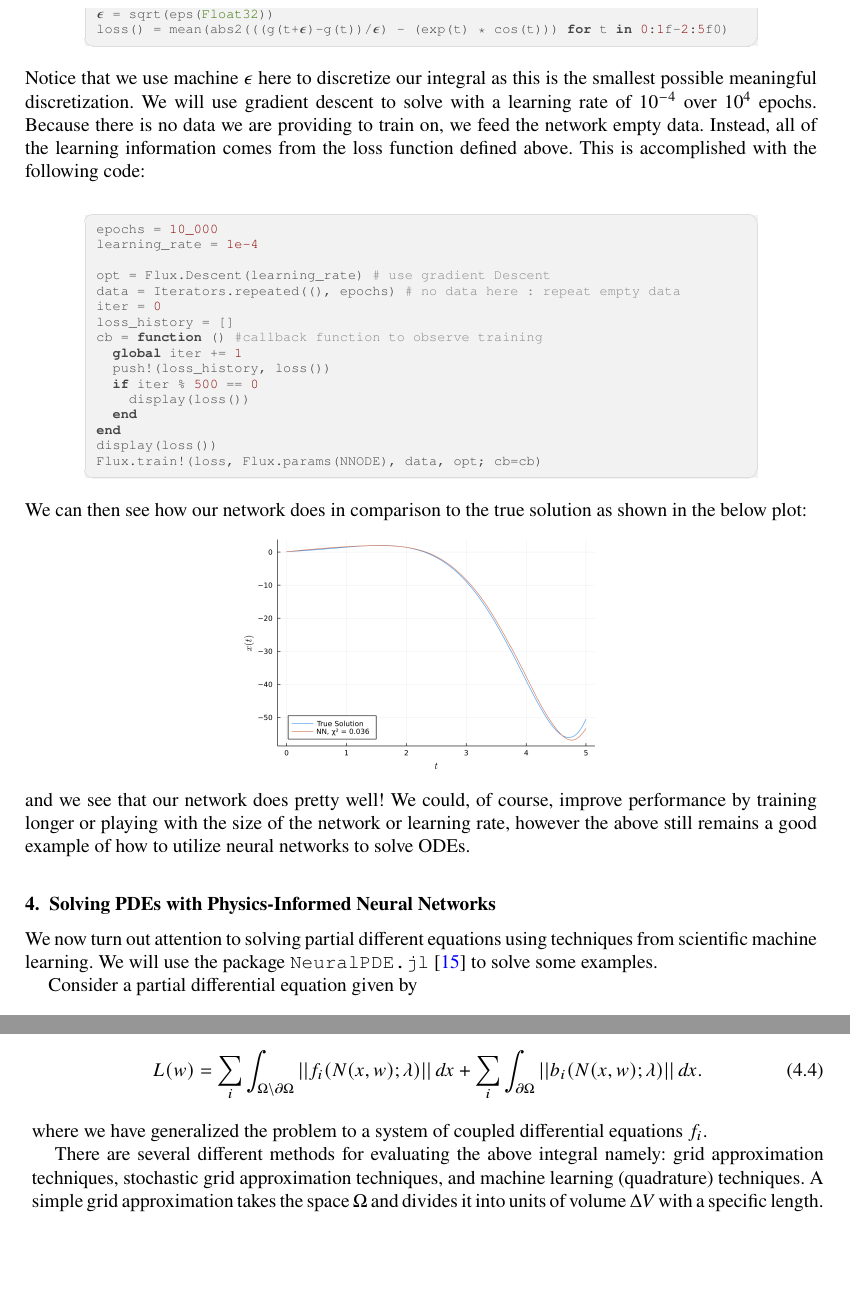
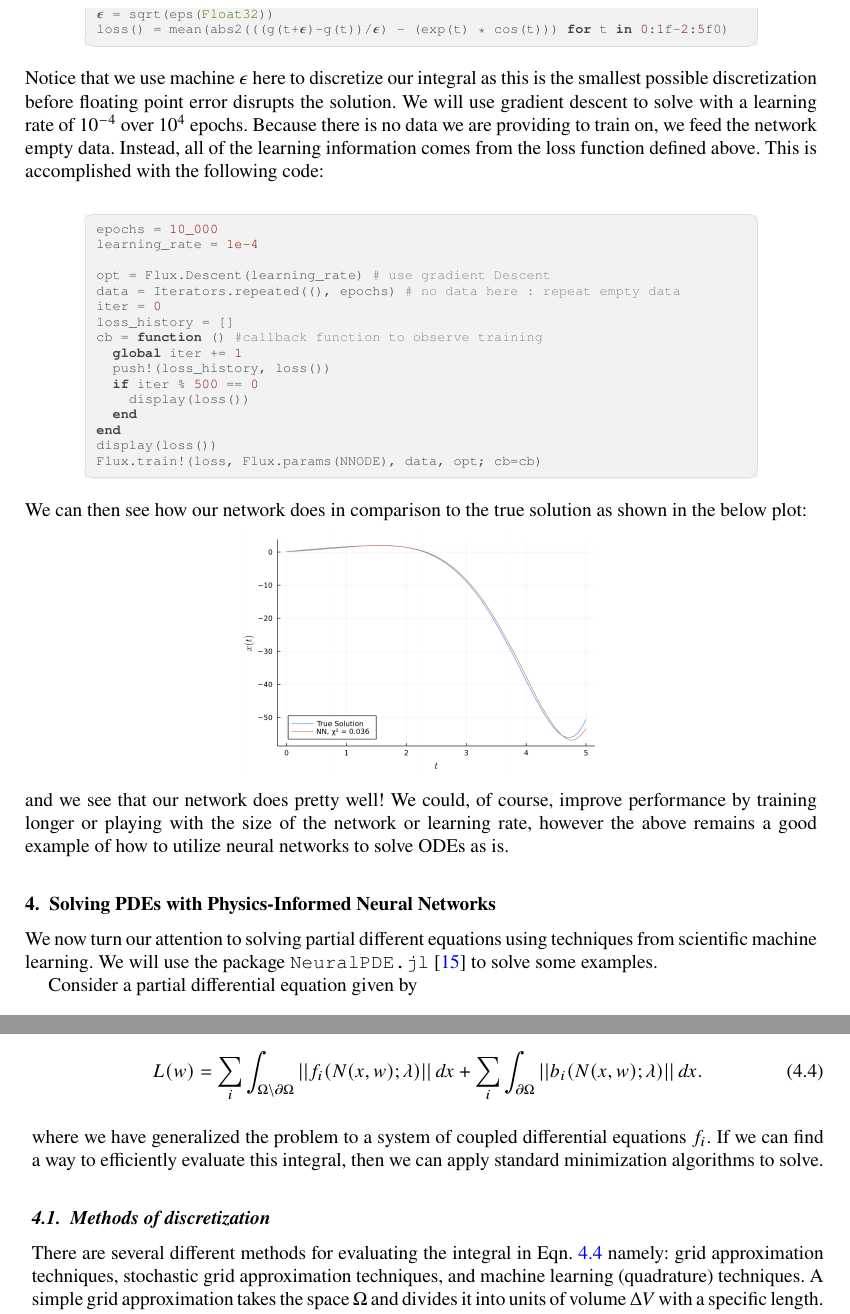
Before and after one commit to milescb/senior_project_paper, a LaTeX document (main.tex): two parts of pages 6 and 7 of 14, joined at a grey line, cut so that both start at the same text, the shorter picture padded with empty space. Compiled offline with pdfLaTeX.

Commit message:
added some thangs!!

```diff
--- a/main.tex
+++ b/main.tex
@@ -234,7 +232,7 @@ using Statistics
 ϵ = sqrt(eps(Float32))
 loss() = mean(abs2(((g(t+ϵ)-g(t))/ϵ) - (exp(t) * cos(t))) for t in 0:1f-2:5f0)
 \end{jllisting}
-Notice that we use machine $\epsilon$ here to discretize our integral as this is the smallest possible meaningful discretization. We will use gradient descent to solve with a learning rate of $10^{-4}$ over $10^4$ epochs. Because there is no data we are providing to train on, we feed the network empty data. Instead, all of the learning information comes from the loss function defined above. This is accomplished with the following code:
+Notice that we use machine $\epsilon$ here to discretize our integral as this is the smallest possible discretization before floating point error disrupts the solution. We will use gradient descent to solve with a learning rate of $10^{-4}$ over $10^4$ epochs. Because there is no data we are providing to train on, we feed the network empty data. Instead, all of the learning information comes from the loss function defined above. This is accomplished with the following code:
 
 \begin{jllisting}
 epochs = 10_000
@@ -259,9 +257,7 @@ We can then see how our network does in comparison to the true solution as shown
 \begin{center}
 \includegraphics[width=0.45\linewidth]{figures/ODE_example.png}
 \end{center}
-and we see that our network does pretty well! We could, of course, improve performance by training longer or playing with the size of the network or learning rate, however the above still remains a good example of how to utilize neural networks to solve ODEs.
-
-\end{example}
+and we see that our network does pretty well! We could, of course, improve performance by training longer or playing with the size of the network or learning rate, however the above remains a good example of how to utilize neural networks to solve ODEs as is.
 
 %% ---------------------------------------------------------------
 %% SOLVING PDES WITH PINN
@@ -269,7 +265,7 @@ and we see that our network does pretty well! We could, of course, improve perfo
 
 \section{Solving PDEs with Physics-Informed Neural Networks}
 
-We now turn out attention to solving partial different equations using techniques from scientific machine learning. We will use the package \texttt{NeuralPDE.jl} \cite{zubovNeuralPDEAutomatingPhysicsInformed2021} to solve some examples.
+We now turn our attention to solving partial different equations using techniques from scientific machine learning. We will use the package \texttt{NeuralPDE.jl} \cite{zubovNeuralPDEAutomatingPhysicsInformed2021} to solve some examples.
 
 Consider a partial differential equation given by
 
@@ -294,9 +290,11 @@ We have suggestively named the error $L$ as we can use this function as a loss f
 	L(w) = \sum_i\int_{\Omega\setminus\partial\Omega} ||f_i(N(x,w); \lambda)||\,dx + \sum_i\int_{\partial\Omega} ||b_i(N(x,w); \lambda)||\,dx.
 	\label{eqn:complete_loss}
 \end{equation}
-where we have generalized the problem to a system of coupled differential equations $f_i$.
+where we have generalized the problem to a system of coupled differential equations $f_i$. If we can find a way to efficiently evaluate this integral, then we can apply standard minimization algorithms to solve.
 
-There are several different methods for evaluating the above integral namely: grid approximation techniques, stochastic grid approximation techniques, and machine learning (quadrature) techniques. A simple grid approximation takes the space $\Omega$ and divides it into units of volume $\Delta V$ with a specific length. The PDE is evaluated at each of this points and scaled by the volume, thus our integral is computed via
+\subsection{Methods of discretization}
+
+There are several different methods for evaluating the integral in Eqn. \ref{eqn:complete_loss} namely: grid approximation techniques, stochastic grid approximation techniques, and machine learning (quadrature) techniques. A simple grid approximation takes the space $\Omega$ and divides it into units of volume $\Delta V$ with a specific length. The PDE is evaluated at each of this points and scaled by the volume, thus our integral is computed via
 
 \begin{equation}
 	\int_{\Omega} ||f(N(x,w); \lambda)||\,dx = \sum_i \Delta V ||f(x_i)||.
```
Also changed, not shown: main.pdf, main.tex (8 more changed lines).
